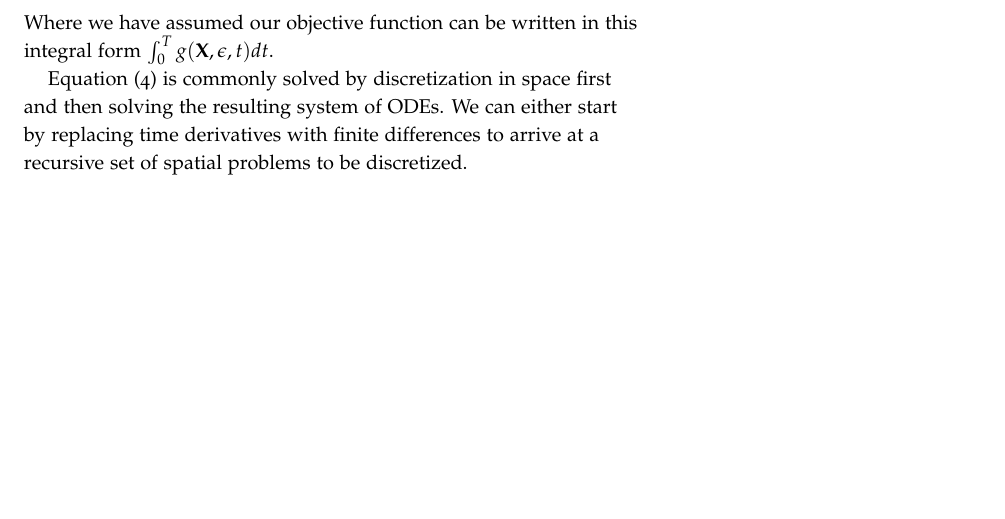
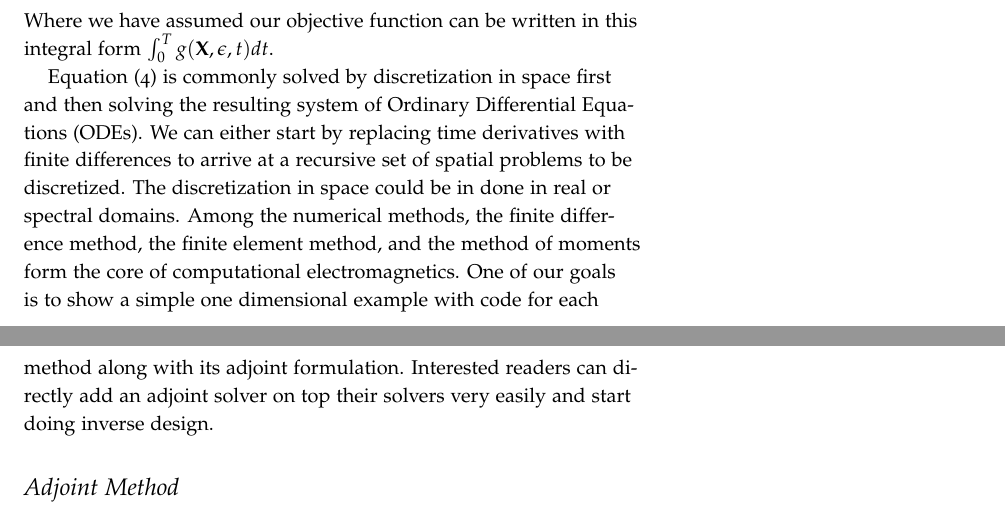
Before and after one commit to MKAbdElrahman/AdjointEM, a LaTeX document (handouts/AdjointEM Methods/Adjoint_EM.tex): part of page 2 of 2 before the commit and two parts of pages 2 and 3 of 3 after it, the two joined at a grey line, cut so that both start at the same text, the shorter picture padded with empty space. Compiled offline with pdfLaTeX.

Commit message:
adjoint_solver_1D_plan

```diff
--- a/handouts/AdjointEM Methods/Adjoint_EM.tex
+++ b/handouts/AdjointEM Methods/Adjoint_EM.tex
@@ -102,5 +102,7 @@ I(\mathbf{X}(0),\epsilon) = \mathbf{0}
   \end{equation}
  Where we have assumed our objective function can be written in this integral form $\int^T_0 g(\mathbf{X},\epsilon,t) dt$.
 
- Equation (\ref{forward_equation_sym}) is  commonly solved by discretization  in space first and then solving the resulting system of ODEs. We can either start by replacing time derivatives with finite differences  to arrive at a recursive set of spatial problems to be discretized.
+ Equation (\ref{forward_equation_sym}) is  commonly solved by discretization  in space first and then solving the resulting system of Ordinary Differential Equations (ODEs). We can either start by replacing time derivatives with finite differences to arrive at a recursive set of spatial problems to be discretized. The discretization in space could be in done in real or spectral domains. Among the numerical methods, the finite difference method, the finite element
+ method, and the method of moments form the core of computational electromagnetics. One of our goals is to show a simple one dimensional example with code for each method  along with its adjoint formulation. Interested readers can directly add an adjoint solver on top their solvers very easily and start doing inverse design.
+ \section{Adjoint Method}
 \end{document}
```
Also changed, not shown: handouts/AdjointEM Methods/Adjoint_EM.pdf, 4 other files.
